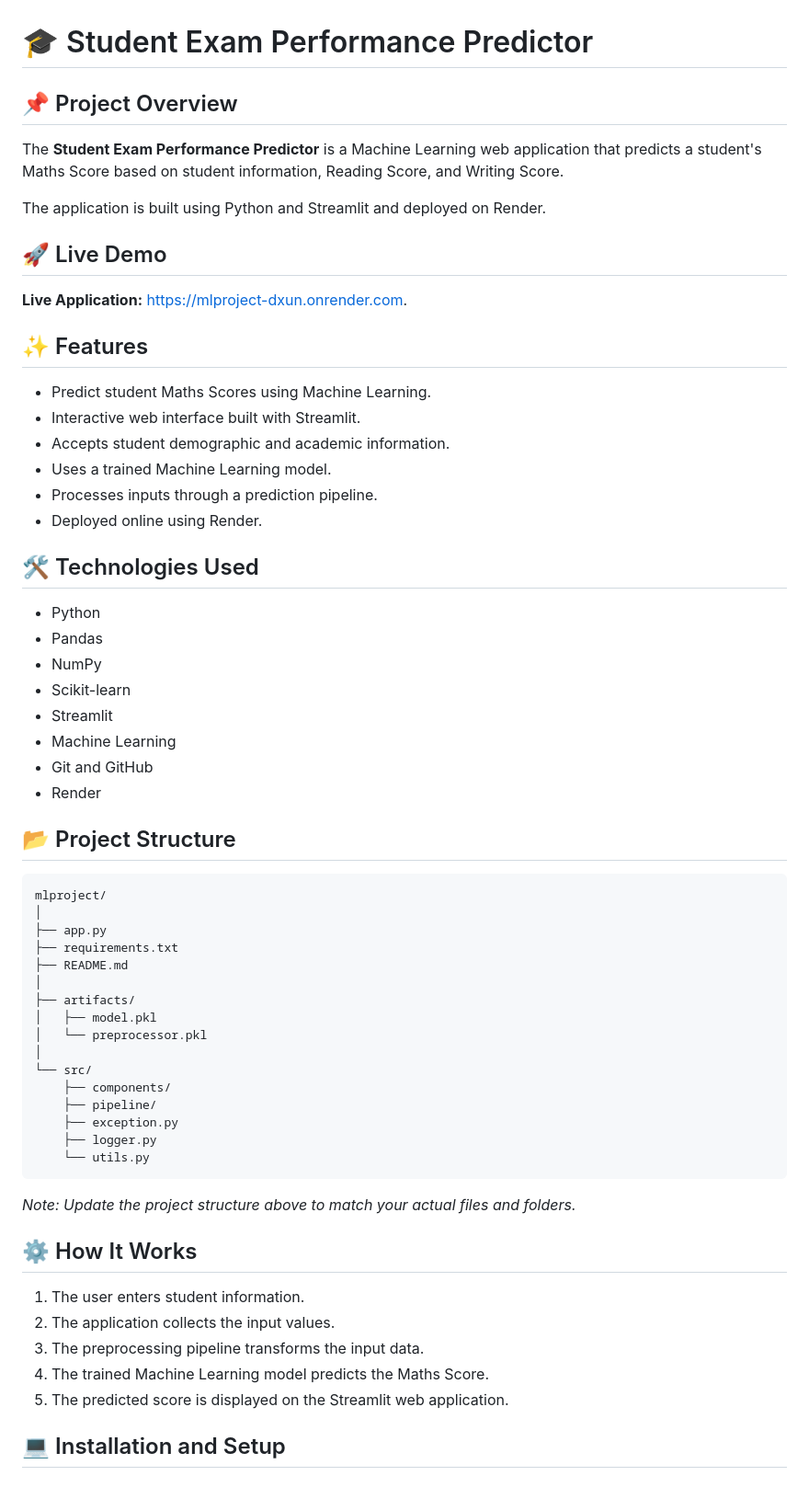
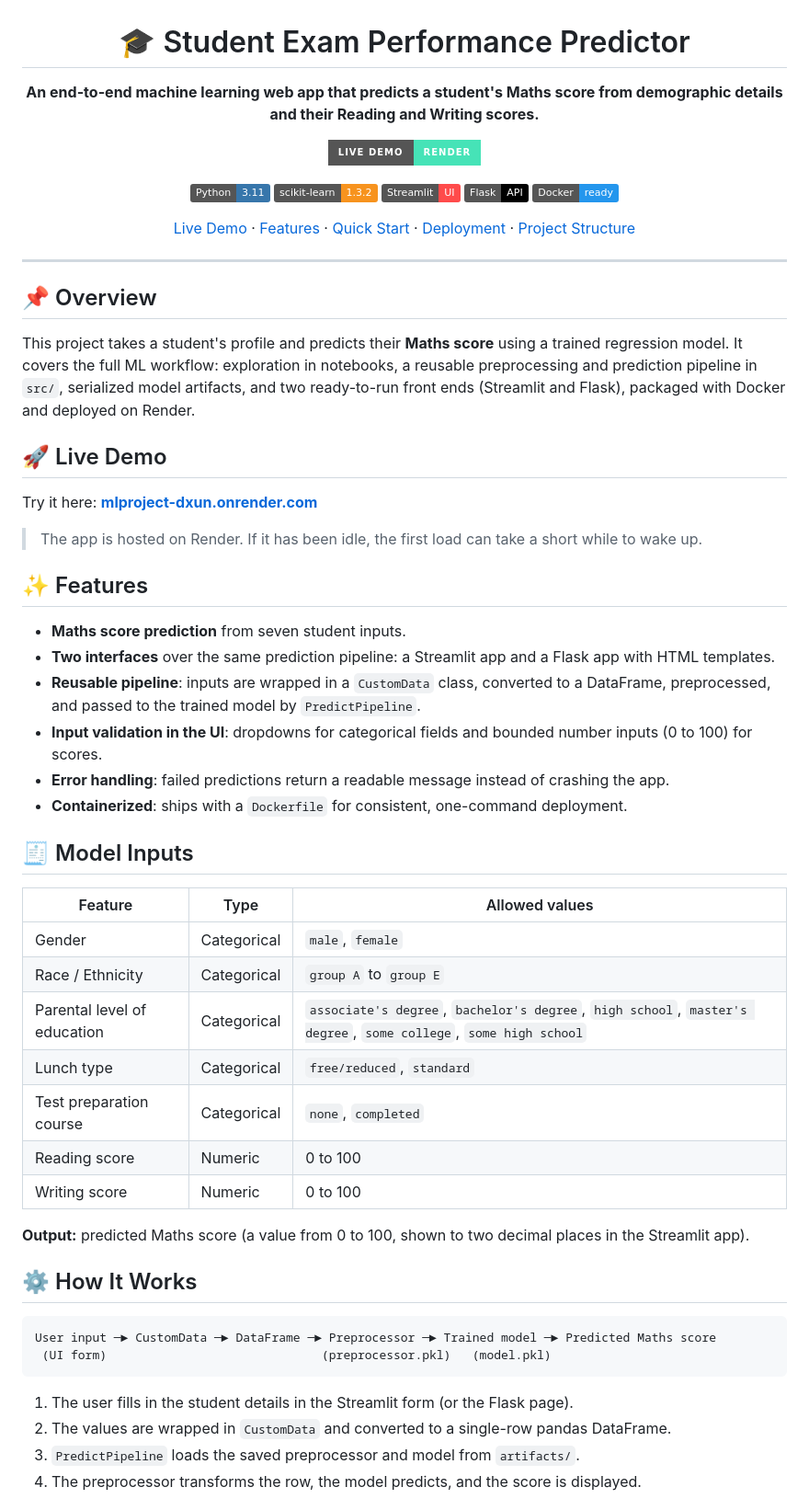
Before and after one commit to KanhaMishra7/mlproject, a Markdown page: README.MD, the part around one of its changes. Shown at 92% size. Drawn GitHub-style; badges without logos.

````diff
--- a/README.MD
+++ b/README.MD
@@ -1,65 +3,63 @@
 # 🎓 Student Exam Performance Predictor
 
-## 📌 Project Overview
+**An end-to-end machine learning web app that predicts a student's Maths score from demographic details and their Reading and Writing scores.**
 
-The **Student Exam Performance Predictor** is a Machine Learning web application that predicts a student's Maths Score based on student information, Reading Score, and Writing Score.
+[![Live Demo](https://img.shields.io/badge/Live%20Demo-Render-46E3B7?style=for-the-badge&logo=render&logoColor=white)](https://mlproject-dxun.onrender.com)
 
-The application is built using Python and Streamlit and deployed on Render.
+![Python](https://img.shields.io/badge/Python-3.11-3776AB?logo=python&logoColor=white)
+![scikit-learn](https://img.shields.io/badge/scikit--learn-1.3.2-F7931E?logo=scikitlearn&logoColor=white)
+![Streamlit](https://img.shields.io/badge/Streamlit-UI-FF4B4B?logo=streamlit&logoColor=white)
+![Flask](https://img.shields.io/badge/Flask-API-000000?logo=flask&logoColor=white)
+![Docker](https://img.shields.io/badge/Docker-ready-2496ED?logo=docker&logoColor=white)
+
+[Live Demo](https://mlproject-dxun.onrender.com) · [Features](#-features) · [Quick Start](#-quick-start) · [Deployment](#-deployment) · [Project Structure](#-project-structure)
+
+</div>
+
+---
+
+## 📌 Overview
+
+This project takes a student's profile and predicts their **Maths score** using a trained regression model. It covers the full ML workflow: exploration in notebooks, a reusable preprocessing and prediction pipeline in `src/`, serialized model artifacts, and two ready-to-run front ends (Streamlit and Flask), packaged with Docker and deployed on Render.
 
 ## 🚀 Live Demo
 
-**Live Application:** https://mlproject-dxun.onrender.com.
+Try it here: **[mlproject-dxun.onrender.com](https://mlproject-dxun.onrender.com)**
+
+> The app is hosted on Render. If it has been idle, the first load can take a short while to wake up.
 
 ## ✨ Features
 
-- Predict student Maths Scores using Machine Learning.
-- Interactive web interface built with Streamlit.
-- Accepts student demographic and academic information.
-- Uses a trained Machine Learning model.
-- Processes inputs through a prediction pipeline.
-- Deployed online using Render.
+- **Maths score prediction** from seven student inputs.
+- **Two interfaces** over the same prediction pipeline: a Streamlit app and a Flask app with HTML templates.
+- **Reusable pipeline**: inputs are wrapped in a `CustomData` class, converted to a DataFrame, preprocessed, and passed to the trained model by `PredictPipeline`.
+- **Input validation in the UI**: dropdowns for categorical fields and bounded number inputs (0 to 100) for scores.
+- **Error handling**: failed predictions return a readable message instead of crashing the app.
+- **Containerized**: ships with a `Dockerfile` for consistent, one-command deployment.
 
-## 🛠️ Technologies Used
+## 🧾 Model Inputs
 
-- Python
-- Pandas
-- NumPy
-- Scikit-learn
-- Streamlit
-- Machine Learning
-- Git and GitHub
-- Render
+| Feature | Type | Allowed values |
+|---|---|---|
+| Gender | Categorical | `male`, `female` |
+| Race / Ethnicity | Categorical | `group A` to `group E` |
+| Parental level of education | Categorical | `associate's degree`, `bachelor's degree`, `high school`, `master's degree`, `some college`, `some high school` |
+| Lunch type | Categorical | `free/reduced`, `standard` |
+| Test preparation course | Categorical | `none`, `completed` |
+| Reading score | Numeric | 0 to 100 |
+| Writing score | Numeric | 0 to 100 |
 
-## 📂 Project Structure
-
-```text
-mlproject/
-│
-├── app.py
-├── requirements.txt
-├── README.md
-│
-├── artifacts/
-│   ├── model.pkl
-│   └── preprocessor.pkl
-│
-└── src/
-    ├── components/
-    ├── pipeline/
-    ├── exception.py
-    ├── logger.py
-    └── utils.py
-```
-
-*Note: Update the project structure above to match your actual files and folders.*
+**Output:** predicted Maths score (a value from 0 to 100, shown to two decimal places in the Streamlit app).
 
 ## ⚙️ How It Works
 
-1. The user enters student information.
-2. The application collects the input values.
-3. The preprocessing pipeline transforms the input data.
-4. The trained Machine Learning model predicts the Maths Score.
-5. The predicted score is displayed on the Streamlit web application.
+```
+User input ─► CustomData ─► DataFrame ─► Preprocessor ─► Trained model ─► Predicted Maths score
+ (UI form)                              (preprocessor.pkl)   (model.pkl)
+```
 
-## 💻 Installation and Setup
+1. The user fills in the student details in the Streamlit form (or the Flask page).
+2. The values are wrapped in `CustomData` and converted to a single-row pandas DataFrame.
+3. `PredictPipeline` loads the saved preprocessor and model from `artifacts/`.
+4. The preprocessor transforms the row, the model predicts, and the score is displayed.
 
````
Also changed, not shown: other parts of README.MD (+92 -51 lines).
